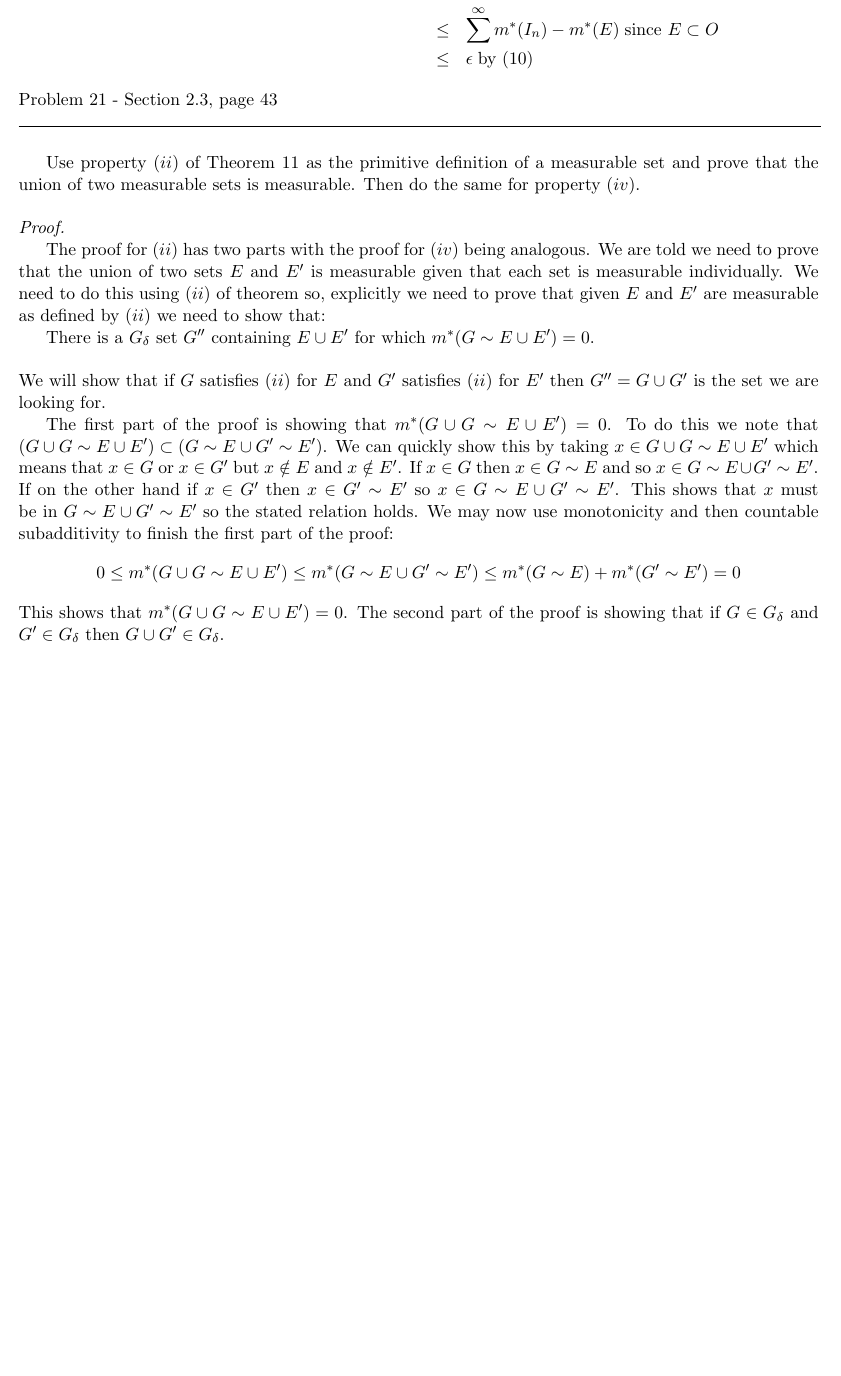
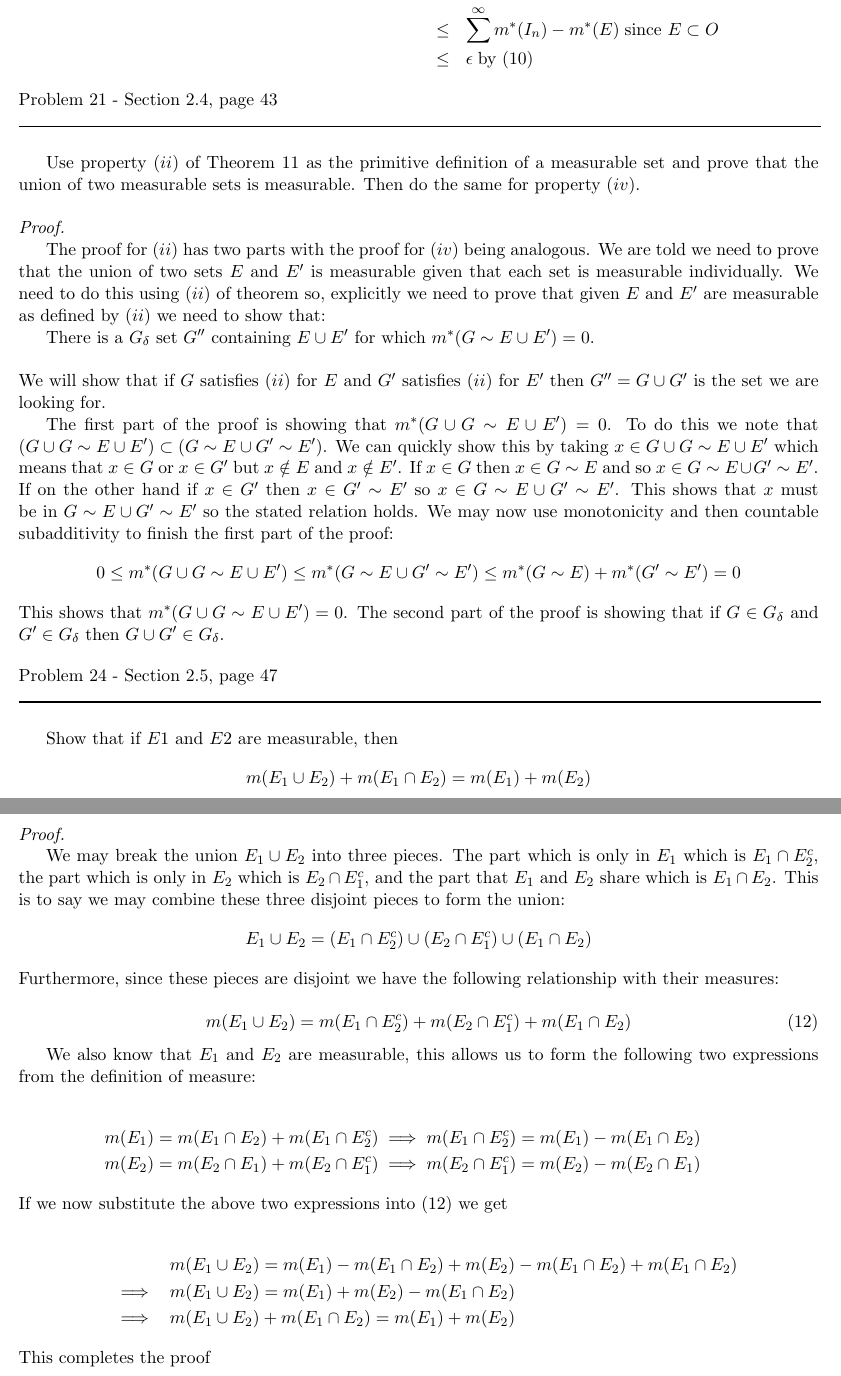
Before and after one commit to documentHouse/RoydenRealAnalysis, a LaTeX document (RoydenRealAnalysisSol4th.tex): part of page 10 of 10 before the commit and two parts of pages 10 and 11 of 11 after it, the two joined at a grey line, cut so that both start at the same text, the shorter picture padded with empty space. Compiled offline with LaTeX, dvips and Ghostscript.

Commit message:
Corrected the section numbers for some of the problems and solved problem 24

```diff
--- a/RoydenRealAnalysisSol4th.tex
+++ b/RoydenRealAnalysisSol4th.tex
@@ -433,7 +433,7 @@ m^*(O \sim E) \le m^*(I_n) -  \sum^\infty m^*(I_n \cap E) &\le& \sum^\infty m^*(
 \end{eqnarray*}
 
 \begin{flushleft}
-Problem 21 - Section 2.3, page 43\\
+Problem 21 - Section 2.4, page 43\\
 \rule{500pt}{1pt}\\
 \end{flushleft}
 
@@ -450,4 +450,41 @@ We may now use monotonicity and then countable subadditivity to finish the first
 \[  0 \le m^*(G \cup G \sim E \cup E') \le m^*(G \sim E \cup G' \sim E') \le m^*(G \sim E) + m^*(G' \sim E') = 0  \]
 This shows that $m^*(G \cup G \sim E \cup E') = 0$.  The second part of the proof is showing that if $G \in G_\delta$ and $G' \in G_\delta$ then $G \cup G' \in G_\delta$.
 
+
+\begin{flushleft}
+Problem 24 - Section 2.5, page 47\\
+\rule{500pt}{1pt}\\
+\end{flushleft}
+
+Show that if $E1$ and $E2$ are measurable, then
+\[ m(E_1 \cup E_2) + m(E_1 \cap E_2) = m(E_1) + m(E_2) \]
+\\\\ \emph{Proof.}
+
+We may break the union $E_1 \cup E_2$ into three pieces. The part which is only in $E_1$ which is $E_1 \cap E_2^c$, the part which is only in $E_2$ which is $E_2 \cap E_1^c$, and the part that $E_1$ and $E_2$ share which is $E_1 \cap E_2$. This is to say we may combine these three disjoint pieces to form the union:
+\[ E_1 \cup E_2 = (E_1 \cap E_2^c) \cup  (E_2 \cap E_1^c) \cup (E_1 \cap E_2) \]
+
+\noindent Furthermore, since these pieces are disjoint we have the following relationship with their measures:
+
+\begin{equation}
+m(E_1 \cup E_2) = m(E_1 \cap E_2^c) +  m(E_2 \cap E_1^c) + m(E_1 \cap E_2) \label{unionmeasurepieces}
+\end{equation}
+
+We also know that $E_1$ and $E_2$ are measurable, this allows us to form the following two expressions from the definition of measure:
+
+\begin{eqnarray*}
+m(E_1) =  m(E_1 \cap E_2) + m(E_1 \cap E_2^c) \implies  m(E_1 \cap E_2^c) =  m(E_1) - m(E_1 \cap E_2) \\
+m(E_2) =  m(E_2 \cap E_1) + m(E_2 \cap E_1^c) \implies m(E_2 \cap E_1^c) = m(E_2) - m(E_2 \cap E_1)
+\end{eqnarray*}
+
+\noindent If we now substitute the above two expressions into $(\ref{unionmeasurepieces})$ we get
+
+\begin{eqnarray*}
+&&m(E_1 \cup E_2)  = m(E_1) - m(E_1 \cap E_2) + m(E_2) - m(E_1 \cap E_2) +  m(E_1 \cap E_2) \\
+&\implies& m(E_1 \cup E_2)  = m(E_1) + m(E_2) -  m(E_1 \cap E_2) \\
+&\implies& m(E_1 \cup E_2) + m(E_1 \cap E_2)  = m(E_1) + m(E_2)
+\end{eqnarray*}
+
+\noindent This completes the proof
+
+
 \end{document}
```
Also changed, not shown: RoydenRealAnalysisSol4th.tex (20 more changed lines).
